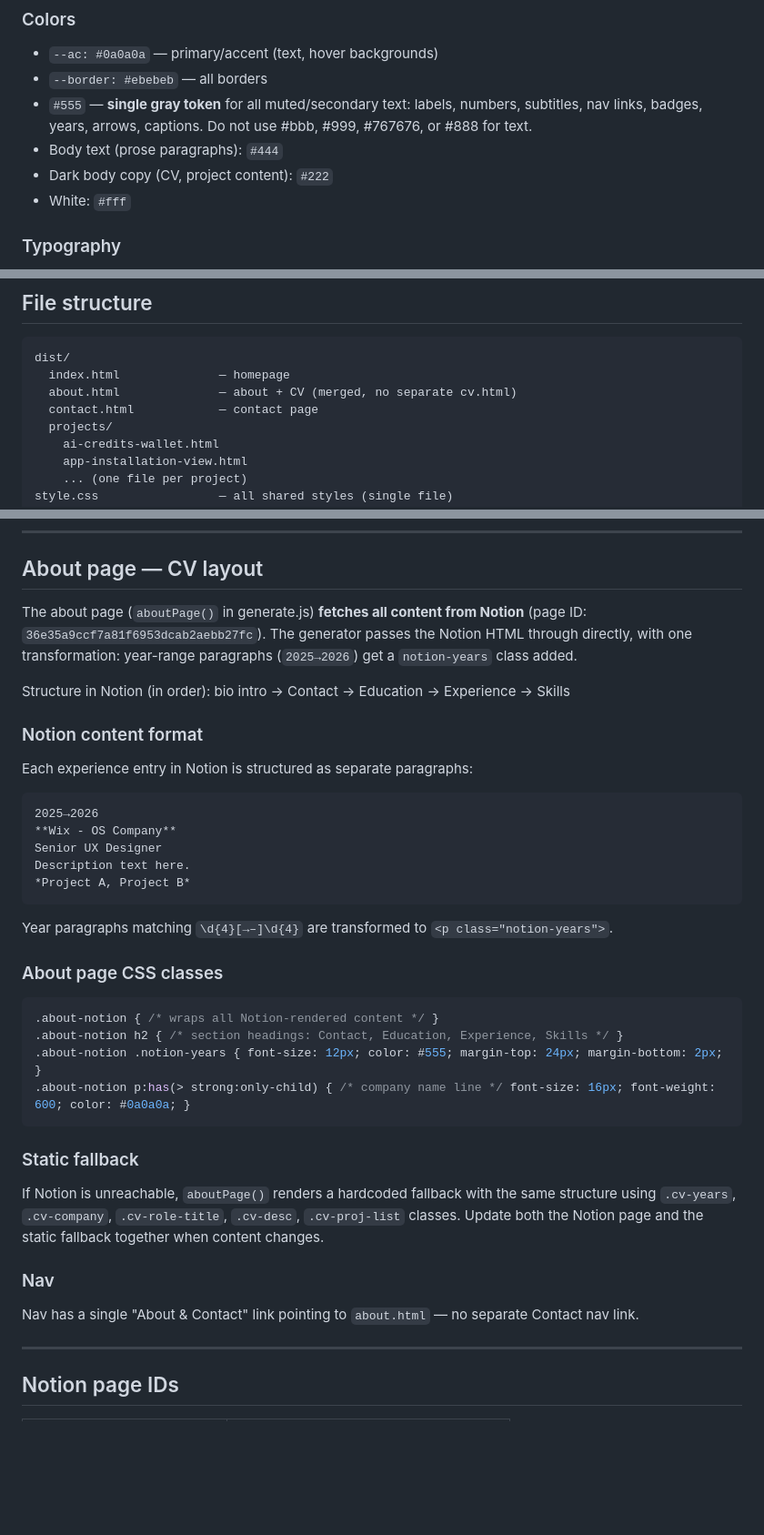
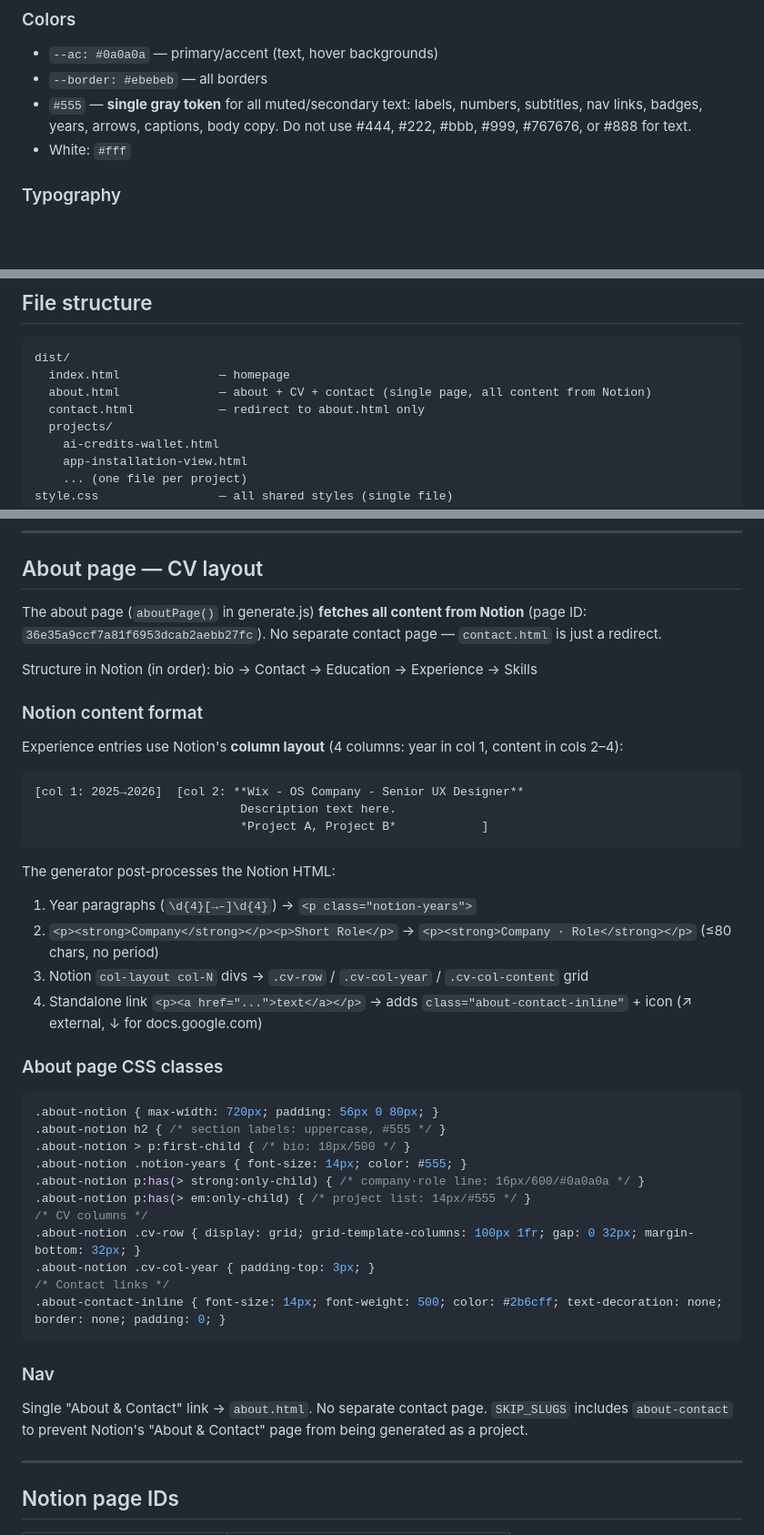
Before and after one commit to avigailba/portfolio-site, a Markdown page: CLAUDE.md, 3 parts joined by grey strips. Shown at 91% size. GitHub-like rendering; blank space fills up the shorter version.

Commit message:
CLAUDE.md: update about page section, file structure, color tokens

````diff
--- a/CLAUDE.md
+++ b/CLAUDE.md
@@ -22,9 +22,7 @@ This fetches all Notion pages and rebuilds `dist/`. To regenerate a single page,
 ### Colors
 - `--ac: #0a0a0a` — primary/accent (text, hover backgrounds)
 - `--border: #ebebeb` — all borders
-- `#555` — **single gray token** for all muted/secondary text: labels, numbers, subtitles, nav links, badges, years, arrows, captions. Do not use #bbb, #999, #767676, or #888 for text.
-- Body text (prose paragraphs): `#444`
-- Dark body copy (CV, project content): `#222`
+- `#555` — **single gray token** for all muted/secondary text: labels, numbers, subtitles, nav links, badges, years, arrows, captions, body copy. Do not use #444, #222, #bbb, #999, #767676, or #888 for text.
 - White: `#fff`
 
 ### Typography
@@ -43,8 +41,8 @@ This fetches all Notion pages and rebuilds `dist/`. To regenerate a single page,
 ```
 dist/
   index.html              — homepage
-  about.html              — about + CV (merged, no separate cv.html)
-  contact.html            — contact page
+  about.html              — about + CV + contact (single page, all content from Notion)
+  contact.html            — redirect to about.html only
   projects/
     ai-credits-wallet.html
     app-installation-view.html
@@ -168,36 +166,42 @@ Mobile interaction (in script.js):
 
 ## About page — CV layout
 
-The about page (`aboutPage()` in generate.js) **fetches all content from Notion** (page ID: `36e35a9ccf7a81f6953dcab2aebb27fc`). The generator passes the Notion HTML through directly, with one transformation: year-range paragraphs (`2025→2026`) get a `notion-years` class added.
+The about page (`aboutPage()` in generate.js) **fetches all content from Notion** (page ID: `36e35a9ccf7a81f6953dcab2aebb27fc`). No separate contact page — `contact.html` is just a redirect.
 
-Structure in Notion (in order): bio intro → Contact → Education → Experience → Skills
+Structure in Notion (in order): bio → Contact → Education → Experience → Skills
 
 ### Notion content format
 
-Each experience entry in Notion is structured as separate paragraphs:
+Experience entries use Notion's **column layout** (4 columns: year in col 1, content in cols 2–4):
 ```
-2025→2026
-**Wix - OS Company**
-Senior UX Designer
-Description text here.
-*Project A, Project B*
+[col 1: 2025→2026]  [col 2: **Wix - OS Company - Senior UX Designer**
+                             Description text here.
+                             *Project A, Project B*            ]
 ```
 
-Year paragraphs matching `\d{4}[→–]\d{4}` are transformed to `<p class="notion-years">`.
+The generator post-processes the Notion HTML:
+1. Year paragraphs (`\d{4}[→–]\d{4}`) → `<p class="notion-years">`
+2. `<p><strong>Company</strong></p><p>Short Role</p>` → `<p><strong>Company · Role</strong></p>` (≤80 chars, no period)
+3. Notion `col-layout col-N` divs → `.cv-row` / `.cv-col-year` / `.cv-col-content` grid
+4. Standalone link `<p><a href="...">text</a></p>` → adds `class="about-contact-inline"` + icon (↗ external, ↓ for docs.google.com)
 
 ### About page CSS classes
 ```css
-.about-notion { /* wraps all Notion-rendered content */ }
-.about-notion h2 { /* section headings: Contact, Education, Experience, Skills */ }
-.about-notion .notion-years { font-size: 12px; color: #555; margin-top: 24px; margin-bottom: 2px; }
-.about-notion p:has(> strong:only-child) { /* company name line */ font-size: 16px; font-weight: 600; color: #0a0a0a; }
+.about-notion { max-width: 720px; padding: 56px 0 80px; }
+.about-notion h2 { /* section labels: uppercase, #555 */ }
+.about-notion > p:first-child { /* bio: 18px/500 */ }
+.about-notion .notion-years { font-size: 14px; color: #555; }
+.about-notion p:has(> strong:only-child) { /* company·role line: 16px/600/#0a0a0a */ }
+.about-notion p:has(> em:only-child) { /* project list: 14px/#555 */ }
+/* CV columns */
+.about-notion .cv-row { display: grid; grid-template-columns: 100px 1fr; gap: 0 32px; margin-bottom: 32px; }
+.about-notion .cv-col-year { padding-top: 3px; }
+/* Contact links */
+.about-contact-inline { font-size: 14px; font-weight: 500; color: #2b6cff; text-decoration: none; border: none; padding: 0; }
 ```
 
-### Static fallback
-If Notion is unreachable, `aboutPage()` renders a hardcoded fallback with the same structure using `.cv-years`, `.cv-company`, `.cv-role-title`, `.cv-desc`, `.cv-proj-list` classes. Update both the Notion page and the static fallback together when content changes.
-
 ### Nav
-Nav has a single "About & Contact" link pointing to `about.html` — no separate Contact nav link.
+Single "About & Contact" link → `about.html`. No separate contact page. `SKIP_SLUGS` includes `about-contact` to prevent Notion's "About & Contact" page from being generated as a project.
 
 ---
 
````
